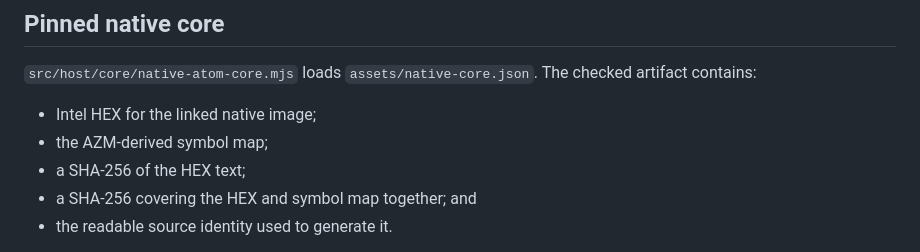
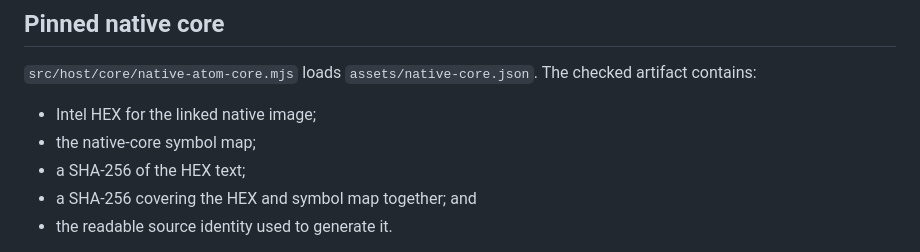
Before and after one commit to jhlagado/atom, a Markdown page: docs/codebase/04-host-execution-artifacts-and-interfaces.md, the part around the change. Drawn GitHub-style.

```diff
--- a/docs/codebase/04-host-execution-artifacts-and-interfaces.md
+++ b/docs/codebase/04-host-execution-artifacts-and-interfaces.md
@@ -24,7 +24,7 @@ artifact in memory. Filesystem publication is optional.
 artifact contains:
 
 - Intel HEX for the linked native image;
-- the AZM-derived symbol map;
+- the native-core symbol map;
 - a SHA-256 of the HEX text;
 - a SHA-256 covering the HEX and symbol map together; and
 - the readable source identity used to generate it.
```
